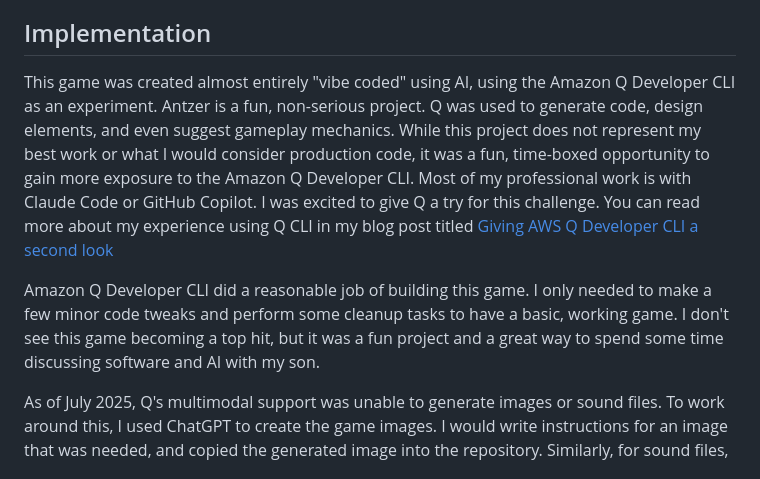
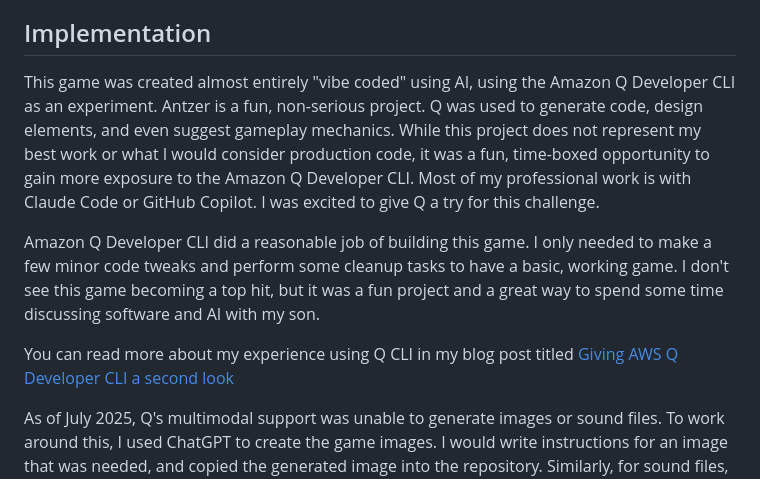
Before and after one commit to cebert/antzer-aws-classic-game-challenge, a Markdown page: README.md, the part around the change. Drawn GitHub-style.

```diff
--- a/README.md
+++ b/README.md
@@ -6,9 +6,11 @@ Antzer is a retro arcade game inspired by Frogger, created for the [July 2025 AW
 Antzer is an HTML5-based game with minimal dependencies. You can play this game on a desktop, mobile device, or tablet. However, currently, the desktop experience is the best (this game could use a few improvements for a great mobile experience).
 
 ## Implementation
-This game was created almost entirely "vibe coded" using AI, using the Amazon Q Developer CLI as an experiment. Antzer is a fun, non-serious project. Q was used to generate code, design elements, and even suggest gameplay mechanics. While this project does not represent my best work or what I would consider production code, it was a fun, time-boxed opportunity to gain more exposure to the Amazon Q Developer CLI. Most of my professional work is with Claude Code or GitHub Copilot. I was excited to give Q a try for this challenge. You can read more about my experience using Q CLI in my blog post titled [Giving AWS Q Developer CLI a second look](https://chrisebert.net/giving-aws-q-developer-cli-a-second-look/)
+This game was created almost entirely "vibe coded" using AI, using the Amazon Q Developer CLI as an experiment. Antzer is a fun, non-serious project. Q was used to generate code, design elements, and even suggest gameplay mechanics. While this project does not represent my best work or what I would consider production code, it was a fun, time-boxed opportunity to gain more exposure to the Amazon Q Developer CLI. Most of my professional work is with Claude Code or GitHub Copilot. I was excited to give Q a try for this challenge.
 
 Amazon Q Developer CLI did a reasonable job of building this game. I only needed to make a few minor code tweaks and perform some cleanup tasks to have a basic, working game. I don't see this game becoming a top hit, but it was a fun project and a great way to spend some time discussing software and AI with my son.
+
+You can read more about my experience using Q CLI in my blog post titled [Giving AWS Q Developer CLI a second look](https://chrisebert.net/giving-aws-q-developer-cli-a-second-look/)
 
 As of July 2025, Q's multimodal support was unable to generate images or sound files. To work around this, I used ChatGPT to create the game images. I would write instructions for an image that was needed, and copied the generated image into the repository. Similarly, for sound files, I download royalty-free sound files from [FreeSound.org](https://freesound.org) and converted them to .mp3 files.
 
```
